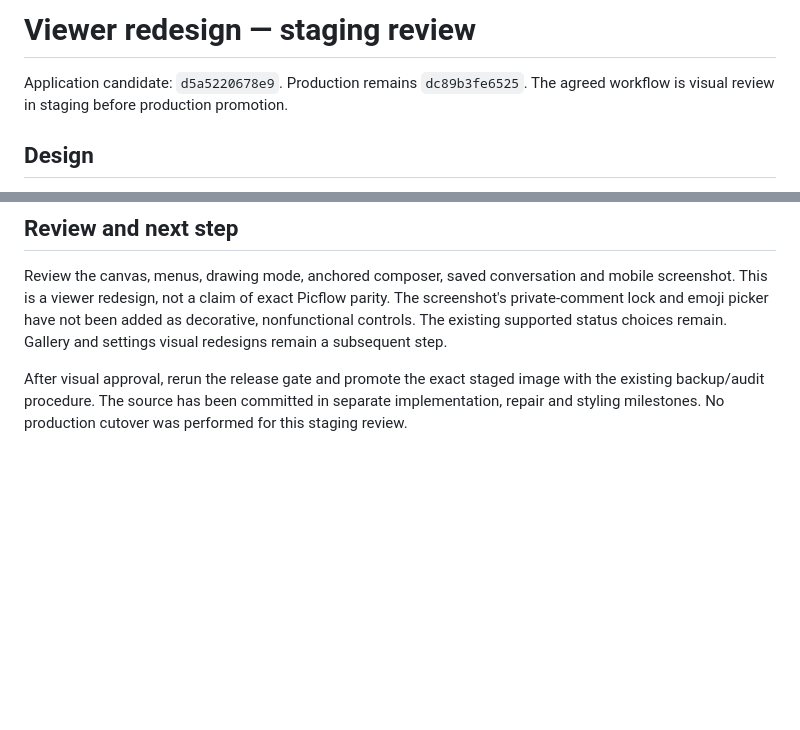
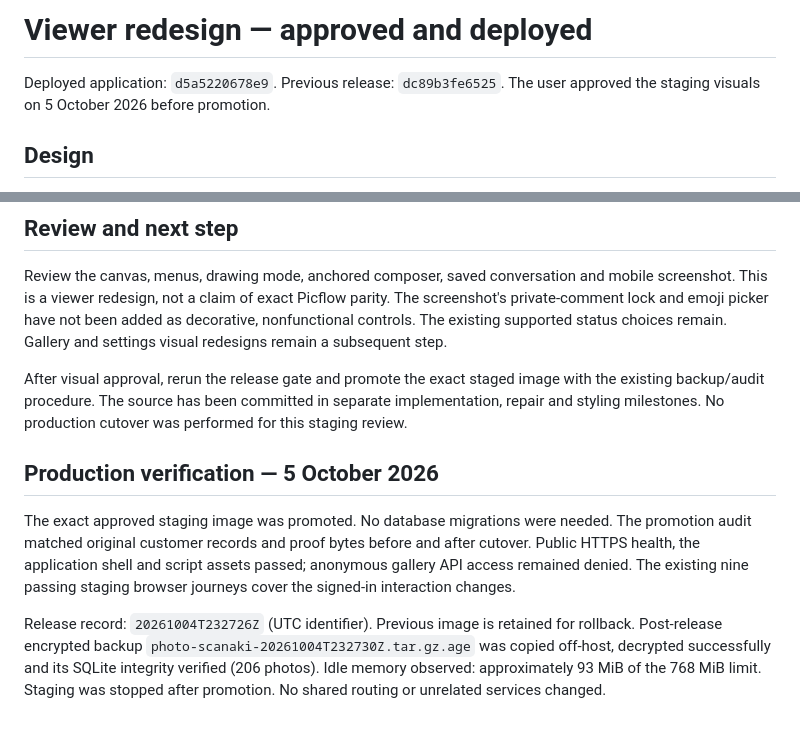
Before and after one commit to mmarzook3/Signaki-Photo, a Markdown page: docs/VIEWER-REDESIGN-2026-10-05.md, 2 parts joined by grey strips. Drawn GitHub-style; blank space fills up the shorter version.

Commit message:
docs: record approved viewer deployment and backup verification

```diff
--- a/docs/VIEWER-REDESIGN-2026-10-05.md
+++ b/docs/VIEWER-REDESIGN-2026-10-05.md
@@ -1,7 +1,7 @@
-# Viewer redesign — staging review
+# Viewer redesign — approved and deployed
 
-Application candidate: `d5a5220678e9`. Production remains `dc89b3fe6525`.
-The agreed workflow is visual review in staging before production promotion.
+Deployed application: `d5a5220678e9`. Previous release: `dc89b3fe6525`.
+The user approved the staging visuals on 5 October 2026 before promotion.
 
 ## Design
 
@@ -57,3 +57,18 @@ After visual approval, rerun the release gate and promote the exact staged image
 with the existing backup/audit procedure. The source has been committed in separate
 implementation, repair and styling milestones. No production cutover was performed
 for this staging review.
+
+
+## Production verification — 5 October 2026
+
+The exact approved staging image was promoted. No database migrations were needed.
+The promotion audit matched original customer records and proof bytes before and
+ after cutover. Public HTTPS health, the application shell and script assets passed;
+anonymous gallery API access remained denied. The existing nine passing staging
+browser journeys cover the signed-in interaction changes.
+
+Release record: `20261004T232726Z` (UTC identifier). Previous image is retained for
+rollback. Post-release encrypted backup `photo-scanaki-20261004T232730Z.tar.gz.age`
+was copied off-host, decrypted successfully and its SQLite integrity verified
+(206 photos). Idle memory observed: approximately 93 MiB of the 768 MiB limit.
+Staging was stopped after promotion. No shared routing or unrelated services changed.
```
